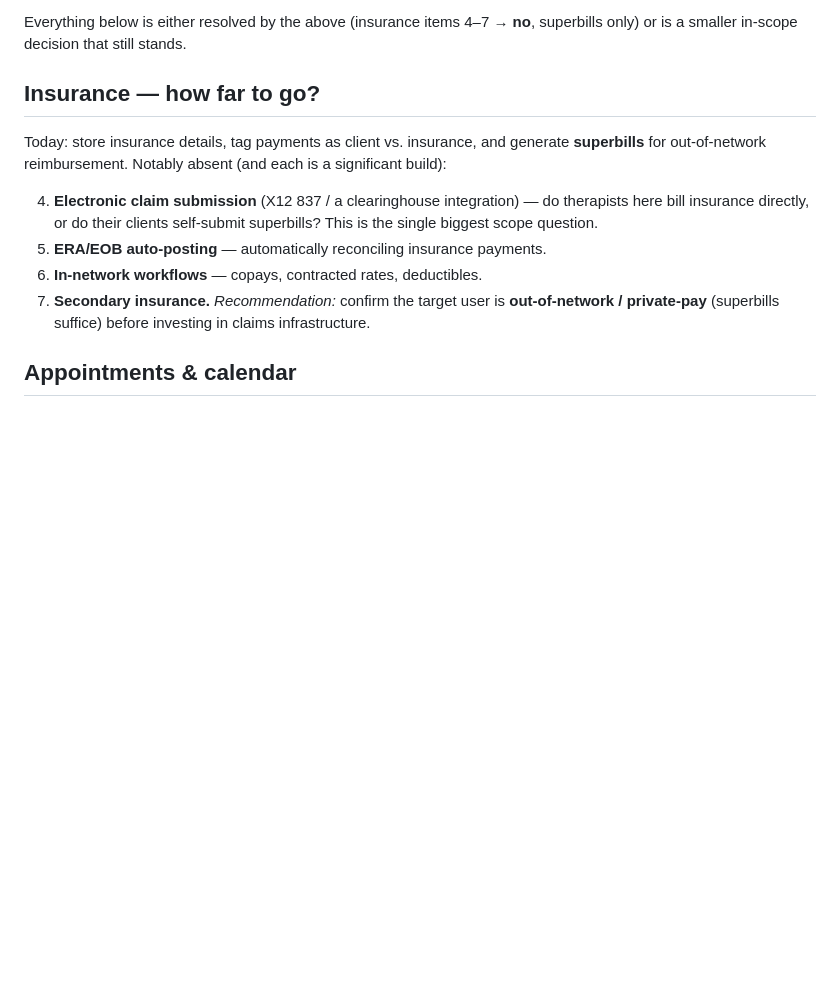
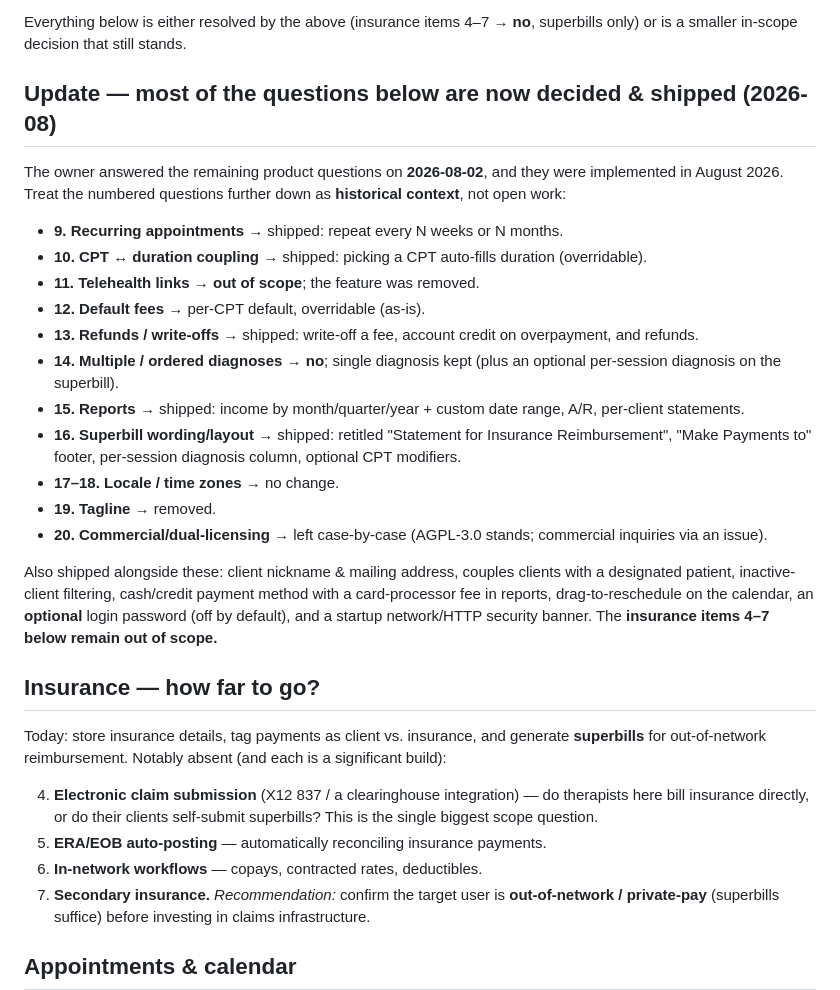
Before and after one commit to hackermike/breakout-billing, a Markdown page: CLARIFICATIONS.md, the part around the change. Rendered like a GitHub page; blank space fills up the shorter version.

```diff
--- a/CLARIFICATIONS.md
+++ b/CLARIFICATIONS.md
@@ -31,6 +31,30 @@ This resolves the questions below:
 
 Everything below is either resolved by the above (insurance items 4–7 → **no**,
 superbills only) or is a smaller in-scope decision that still stands.
+
+## Update — most of the questions below are now decided & shipped (2026-08)
+
+The owner answered the remaining product questions on **2026-08-02**, and they
+were implemented in August 2026. Treat the numbered questions further down as
+**historical context**, not open work:
+
+- **9. Recurring appointments** → shipped: repeat every N weeks or N months.
+- **10. CPT ↔ duration coupling** → shipped: picking a CPT auto-fills duration (overridable).
+- **11. Telehealth links** → **out of scope**; the feature was removed.
+- **12. Default fees** → per-CPT default, overridable (as-is).
+- **13. Refunds / write-offs** → shipped: write-off a fee, account credit on overpayment, and refunds.
+- **14. Multiple / ordered diagnoses** → **no**; single diagnosis kept (plus an optional per-session diagnosis on the superbill).
+- **15. Reports** → shipped: income by month/quarter/year + custom date range, A/R, per-client statements.
+- **16. Superbill wording/layout** → shipped: retitled "Statement for Insurance Reimbursement", "Make Payments to" footer, per-session diagnosis column, optional CPT modifiers.
+- **17–18. Locale / time zones** → no change.
+- **19. Tagline** → removed.
+- **20. Commercial/dual-licensing** → left case-by-case (AGPL-3.0 stands; commercial inquiries via an issue).
+
+Also shipped alongside these: client nickname & mailing address, couples clients
+with a designated patient, inactive-client filtering, cash/credit payment method
+with a card-processor fee in reports, drag-to-reschedule on the calendar, an
+**optional** login password (off by default), and a startup network/HTTP
+security banner. The **insurance items 4–7 below remain out of scope.**
 
 ## Insurance — how far to go?
 
```
Also changed, not shown: docs/TECH-DEBT.md (+15 -7 lines).
